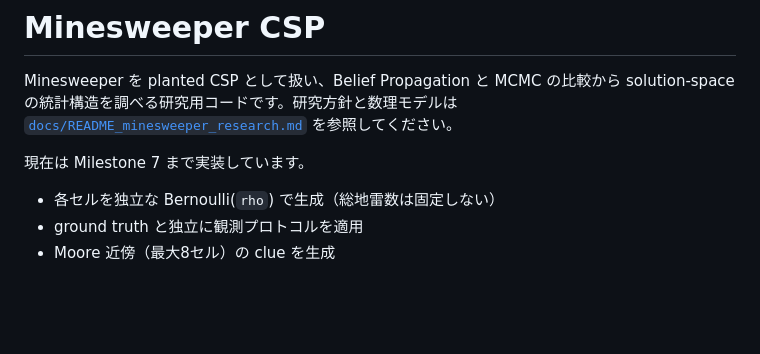
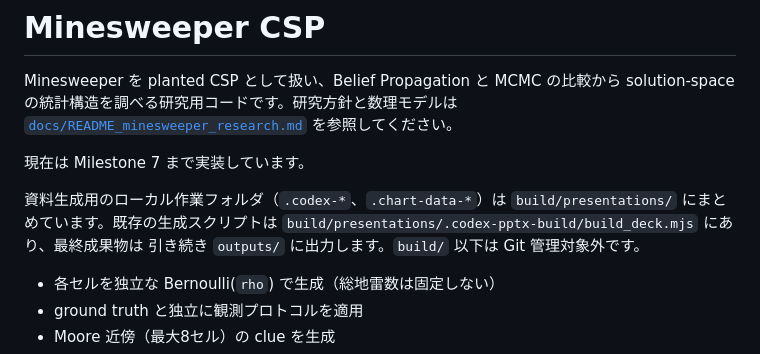
Before and after one commit to m0mizuki/minesweeper-replica, a Markdown page: README.md, the part around the change. Drawn GitHub-style; blank space fills up the shorter version.

Commit message:
docs: ファイルの移動

```diff
--- a/README.md
+++ b/README.md
@@ -5,6 +5,11 @@ solution-space の統計構造を調べる研究用コードです。研究方
 [`docs/README_minesweeper_research.md`](docs/README_minesweeper_research.md) を参照してください。
 
 現在は Milestone 7 まで実装しています。
+
+資料生成用のローカル作業フォルダ（`.codex-*`、`.chart-data-*`）は
+`build/presentations/` にまとめています。既存の生成スクリプトは
+`build/presentations/.codex-pptx-build/build_deck.mjs` にあり、最終成果物は
+引き続き `outputs/` に出力します。`build/` 以下は Git 管理対象外です。
 
 - 各セルを独立な Bernoulli(`rho`) で生成（総地雷数は固定しない）
 - ground truth と独立に観測プロトコルを適用
```
